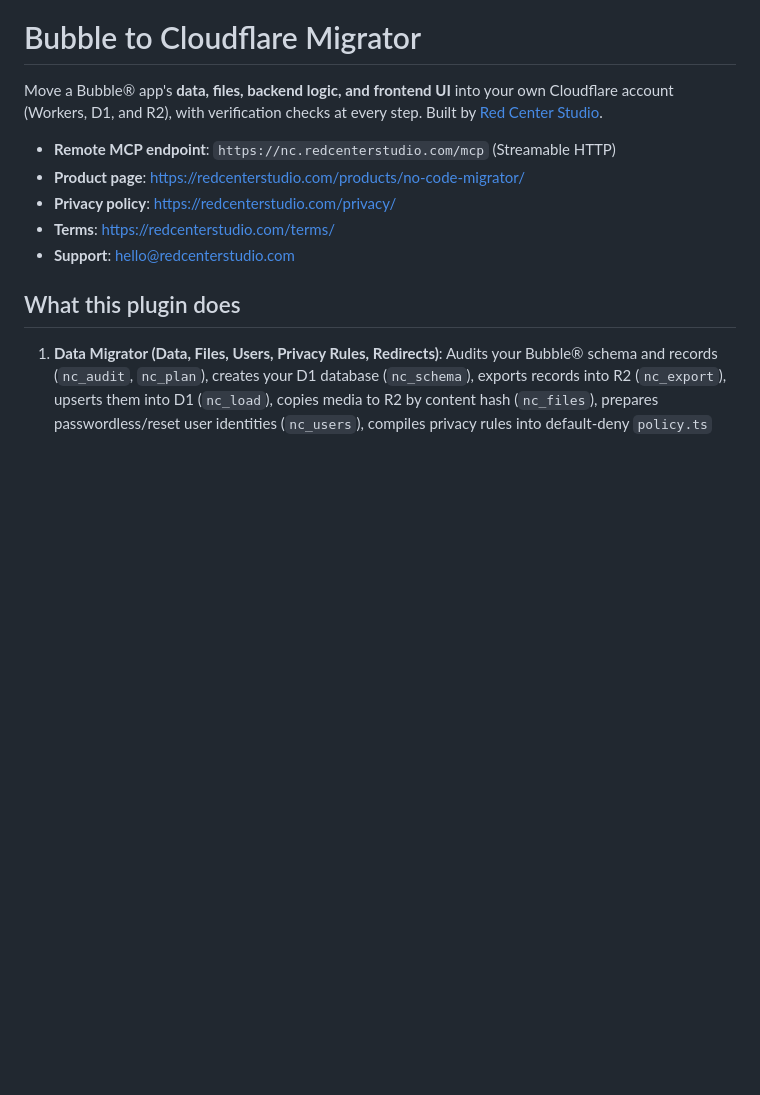
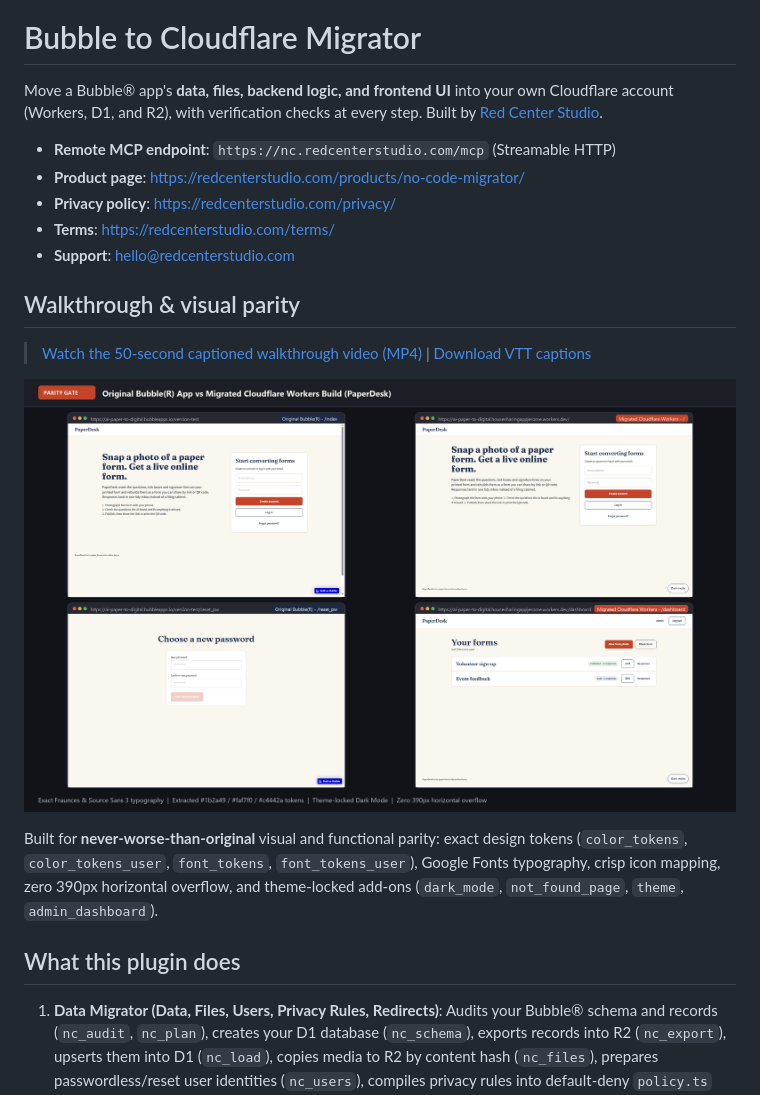
Before and after one commit to Red-Center-Studio/bubble-to-cloudflare-migrator, a Markdown page: README.md, the part around the change. Rendered like a GitHub page; pictures changed too: docs/parity-comparison.png (added); blank space fills up the shorter version.

Commit message:
Add walkthrough video, parity comparison docs, and glama.json

```diff
--- a/README.md
+++ b/README.md
@@ -7,6 +7,14 @@ Move a Bubble® app's **data, files, backend logic, and frontend UI** into your
 - **Privacy policy**: https://redcenterstudio.com/privacy/
 - **Terms**: https://redcenterstudio.com/terms/
 - **Support**: hello@redcenterstudio.com
+
+## Walkthrough & visual parity
+
+> [Watch the 50-second captioned walkthrough video (MP4)](docs/walkthrough.mp4) | [Download VTT captions](docs/walkthrough.vtt)
+
+[![Original Bubble app vs Migrated Cloudflare Workers comparison](docs/parity-comparison.png)](docs/walkthrough.mp4)
+
+Built for **never-worse-than-original** visual and functional parity: exact design tokens (`color_tokens`, `color_tokens_user`, `font_tokens`, `font_tokens_user`), Google Fonts typography, crisp icon mapping, zero 390px horizontal overflow, and theme-locked add-ons (`dark_mode`, `not_found_page`, `theme`, `admin_dashboard`).
 
 ## What this plugin does
 
```
Also changed, not shown: 3 other files.
